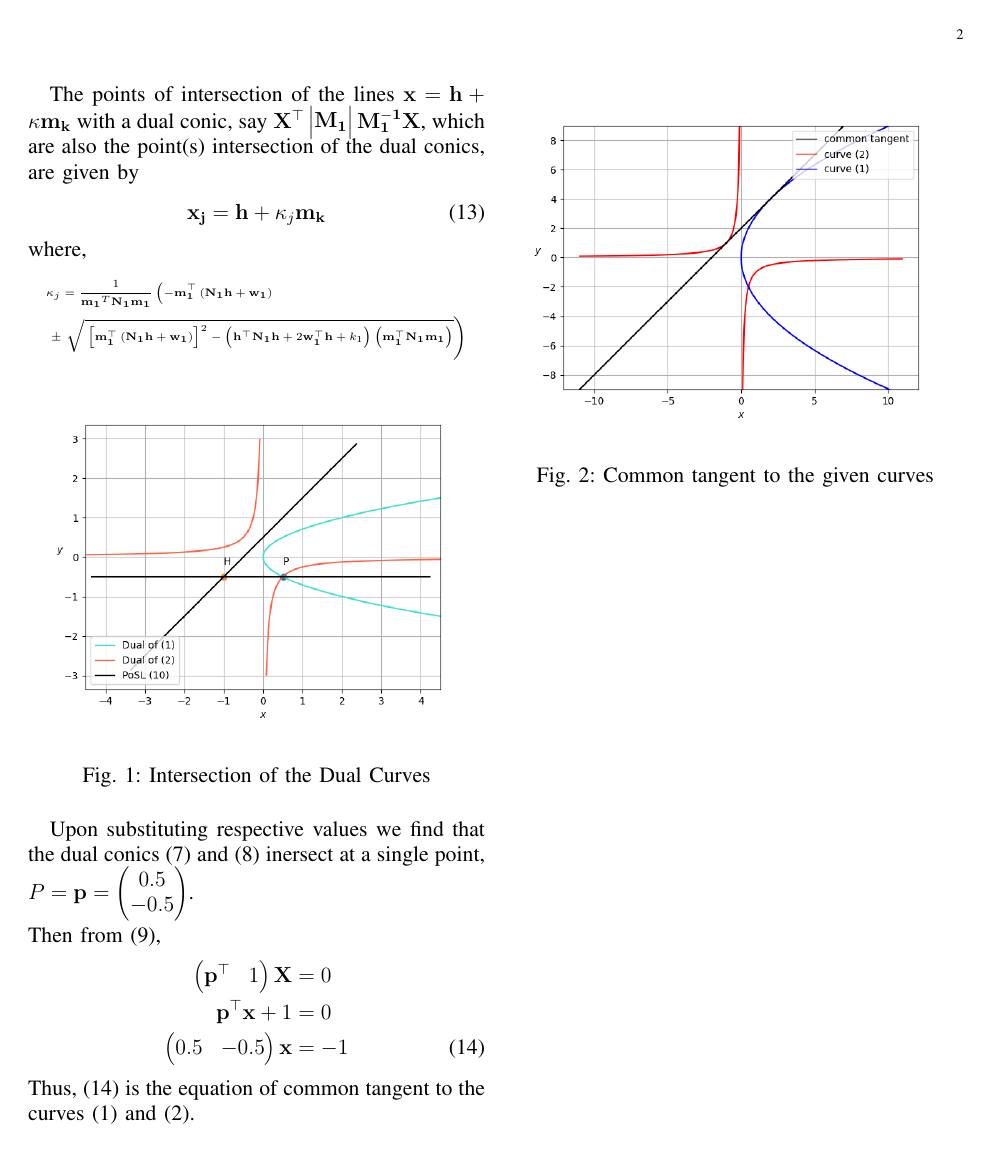
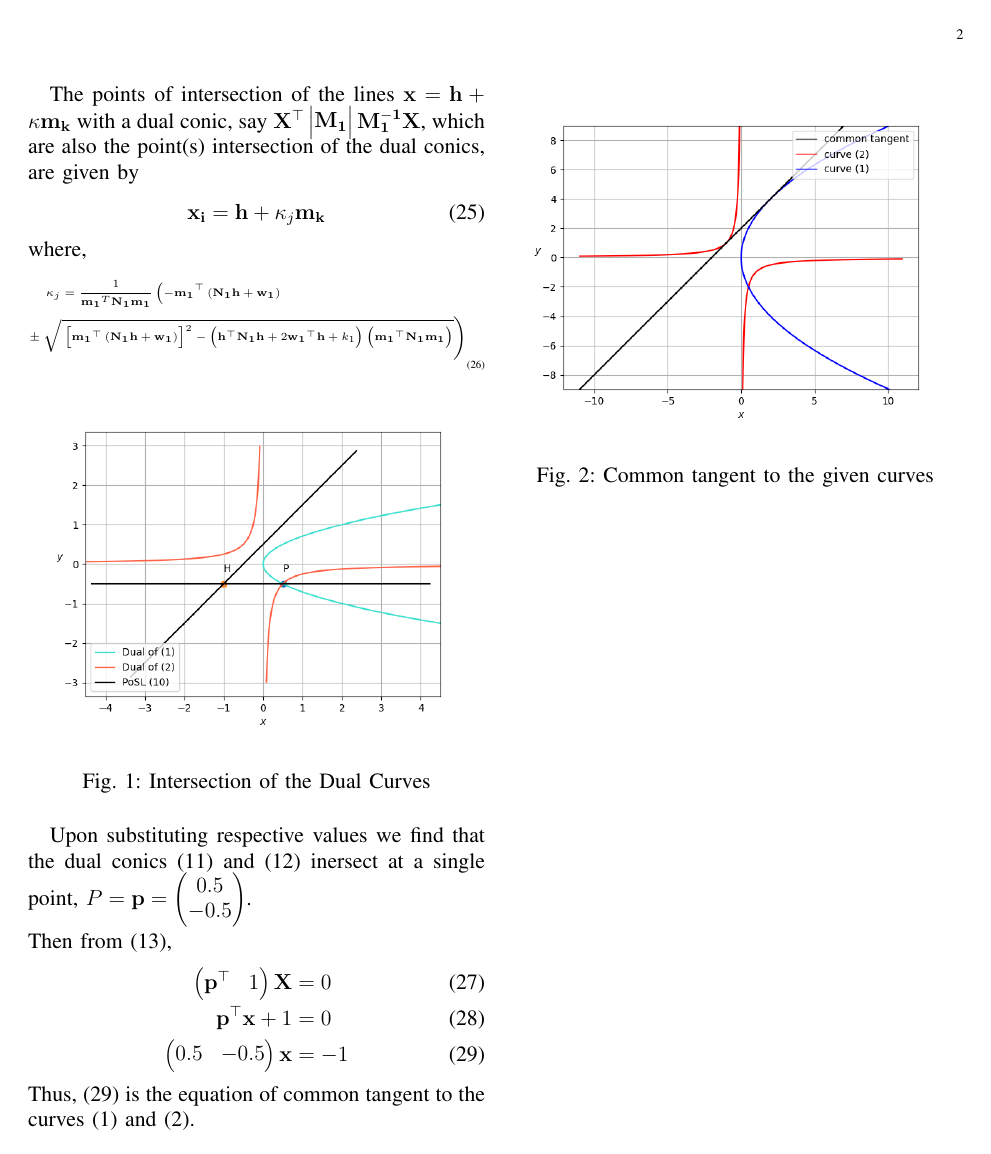
Before and after one commit to ahilan22/fwc, a LaTeX paper (math/conic/doc/conic.tex): page 2 of 2. The pictures show the PDF file math/conic/doc/conic.pdf that the author committed with the source.

Commit message:
edited
unstarred math environments, placed top appropriately

```diff
--- a/math/conic/doc/conic.tex
+++ b/math/conic/doc/conic.tex
@@ -68,18 +66,20 @@ where,
-		\vec{M_2} &= \myvec{\vec{V_2}&\vec{u_2}\\\vec{u_2^{\top}}&f_2} \text{,} \text{ and }
+\begin{align}
+		\vec{M_1} &= \myvec{\vec{V_1}&\vec{u_1}\\\vec{u_1}^{\top}&f_1} \text{, } \\[0.5ex]
+		\vec{M_2} &= \myvec{\vec{V_2}&\vec{u_2}\\\vec{u_2}^{\top}&f_2} \text{,} \text{ and }
 		\vec{X}=\myvec{\vec{x}\\1}
-\end{align*}
+\end{align}
 Here, $\vec{M_1}$ and $\vec{M_2}$ are symmetric, and $\vec{X}$ is called the homogeneous coordinate of $\vec{x}$. \\
 The dual conics of \eqref{eq:ppar} and \eqref{eq:phi} is given by
 \begin{align}
-		\vec{X^{\top}}\mydet{\vec{M_1}}\vec{M_1^{-1}}\vec{X} &= 0 \label{eq:pd} \\
-		\vec{X^{\top}}\mydet{\vec{M_2}}\vec{M_2^{-1}}\vec{X} &= 0 \label{eq:hd}
+		\vec{X}^{\top}\mydet{\vec{M_1}}\vec{M_1^{-1}}\vec{X} &= 0 \label{eq:pd} \\
+		\vec{X}^{\top}\mydet{\vec{M_2}}\vec{M_2^{-1}}\vec{X} &= 0 \label{eq:hd}
 \end{align}
-The dual conics \eqref{eq:pd} and \eqref{eq:hd} intersect at most at 4 points $\vec{x_i}$. The corresponding common tangent(s) is given by \[ \myvec{\vec{x_i^{\top}}&1}\vec{X}=0 \label{eq:tangent_eqn} \numberthis \]
-\begin{align*}
-		\mydet{\vec{M_1}}\vec{M_1^{-1}} &\text{ can be written as } \myvec{\vec{N_1}&\vec{w_1}\\\vec{w_1^{\top}}&k_1} \\[0.5ex]
-		\mydet{\vec{M_2}}\vec{M_2^{-1}} &\text{ can be written as } \myvec{\vec{N_2}&\vec{w_2}\\\vec{w_2^{\top}}&k_2}
-\end{align*}
+The dual conics \eqref{eq:pd} and \eqref{eq:hd} intersect at most at 4 points $\vec{x_i}$. The corresponding common tangent(s) is given by \[ \myvec{\vec{x_i}^{\top}&1}\vec{X}=0 \label{eq:tangent_eqn} \numberthis \]
+\begin{align}
+		\mydet{\vec{M_1}}\vec{M_1^{-1}} &\text{ can be written as } \myvec{\vec{N_1}&\vec{w_1}\\\vec{w_1}^{\top}&k_1} \\[0.5ex]
+		\mydet{\vec{M_2}}\vec{M_2^{-1}} &\text{ can be written as } \myvec{\vec{N_2}&\vec{w_2}\\\vec{w_2}^{\top}&k_2}
+\end{align}
 Let's take,
-\begin{align*}
+\begin{align}
 		\vec{N} = \vec{N_1}+\mu\vec{N_2} \quad \text{and} \quad
 		\vec{w} = \vec{w_1}+\mu\vec{w_2} \text{.}
@@ -94,30 +94,30 @@ The intersection \eqref{eq:dual_intersect} represents a pair of straight lines i
 		\mydet{\mydet{\vec{M_1}}\vec{M_1^{-1}}+\mu\mydet{\vec{M_2}}\vec{M_2^{-1}}} = 0 \\
 	\text{and }	\mydet{\vec{N_1}+\mu\vec{N_2}} < 0
-\end{gather*}
+\end{gather}
 On solving, we get $\mu=-16$. % Substituting $\mu$ in \eqref{eq:dual_intersect}, we get
 The point of intersection of two lines of the pair of straight lines represented by \eqref{eq:dual_intersect}, point $H$, is given by %The center of the pair of straight lines given by \eqref{eq:dual_intersect} is
 \begin{equation}
 		\vec{h} = -\vec{N}^{-1}\vec{w} %-\brak{\vec{N_1}+\mu\vec{N_2}}^{-1}\brak{\vec{w_1}+\mu\vec{w_2}}
 \end{equation}
 The normal vectors of the two lines of \eqref{eq:dual_intersect} are given by
-\begin{align*}
+\begin{align}
 		\vec{n_1} &= \vec{P}\myvec{\sqrt{\abs{\lambda_1}}\\ \sqrt{\abs{\lambda_2}}} \text{ and } \\
 		\vec{n_2} &= \vec{P}\myvec{\sqrt{\abs{\lambda_1}}\\ -\sqrt{\abs{\lambda_2}}}
-\end{align*}
+\end{align}
 where $\lambda_i, \vec{P}$ are the eigenparameters of $\vec{N}$. Then, the direction vectors of lines of \eqref{eq:dual_intersect} are given by
 \begin{gather}
 		\vec{m_1} = \vec{R}_{\frac{\pi}{2}}\vec{n_1} \text{ and } \vec{m_2} = \vec{R}_{\frac{\pi}{2}}\vec{n_2}
 \end{gather}
 where, \[ \vec{R}_{\theta} = \myvec{\cos  \theta & -\sin \theta \\ \sin \theta & \cos \theta} \text{.} \]
 Therefore, the lines of \eqref{eq:dual_intersect} are given by
-\begin{align*}
+\begin{align}
 		\vec{x} = \vec{h} + \kappa\vec{m_1} \quad \text{and} \quad
 		\vec{x} = \vec{h} + \kappa\vec{m_2}
-\end{align*}
+\end{align}
 \newpage
-The points of intersection of the lines $\vec{x} = \vec{h} + \kappa\vec{m_k}$ with a dual conic, say $\vec{X^{\top}}\mydet{\vec{M_1}}\vec{M_1^{-1}}\vec{X}$, which are also the point(s) intersection of the dual conics, are given by
+The points of intersection of the lines $\vec{x} = \vec{h} + \kappa\vec{m_k}$ with a dual conic, say $\vec{X}^{\top}\mydet{\vec{M_1}}\vec{M_1^{-1}}\vec{X}$, which are also the point(s) intersection of the dual conics, are given by
 \begin{align}
-		\vec{x_j} = \vec{h} + \kappa_j\vec{m_k}
+		\vec{x_i} = \vec{h} + \kappa_j\vec{m_k}
 \end{align}
 where,
 {\tiny
```
Also changed, not shown: math/conic/doc/conic.pdf, math/conic/doc/conic.tex (38 more changed lines), 2 other files.
